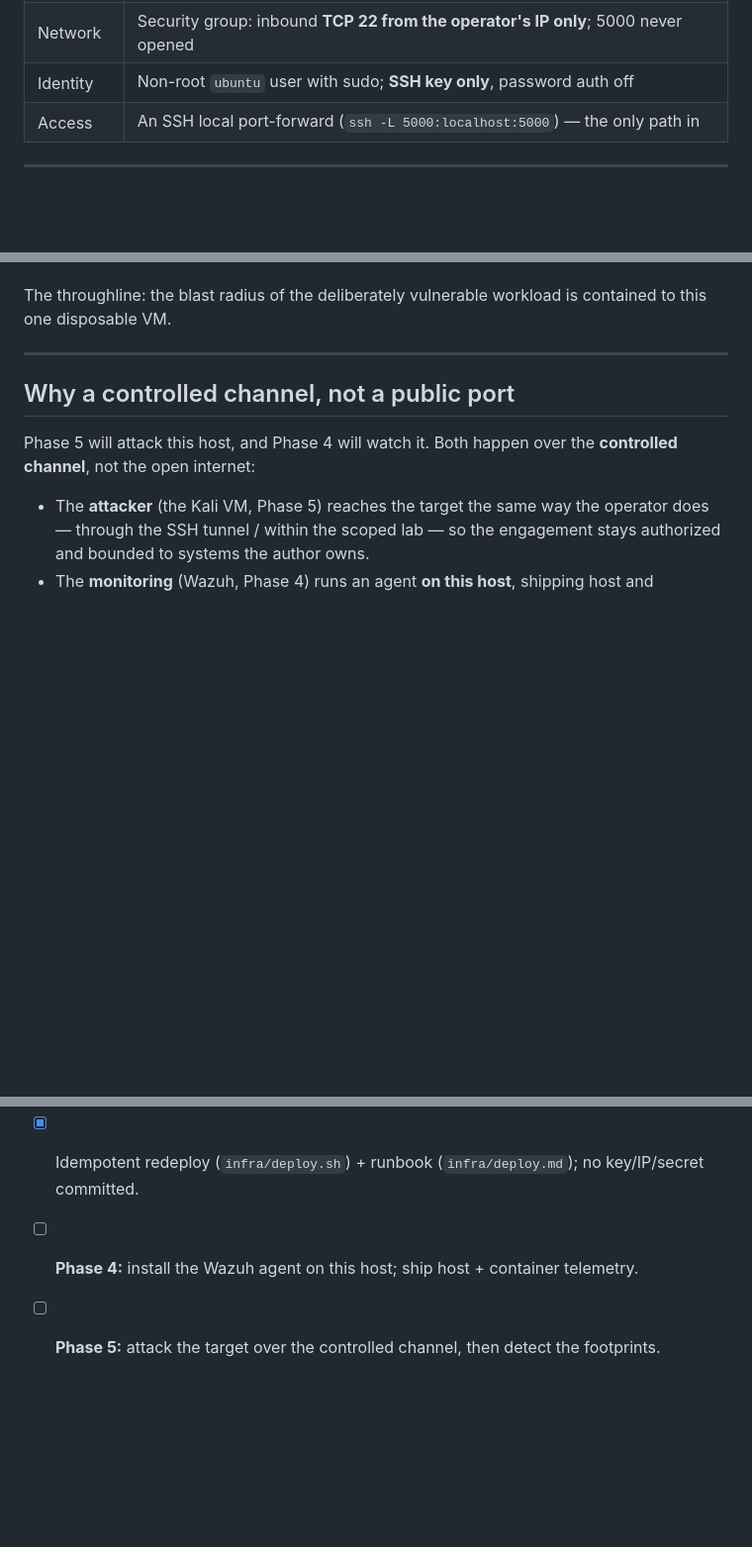
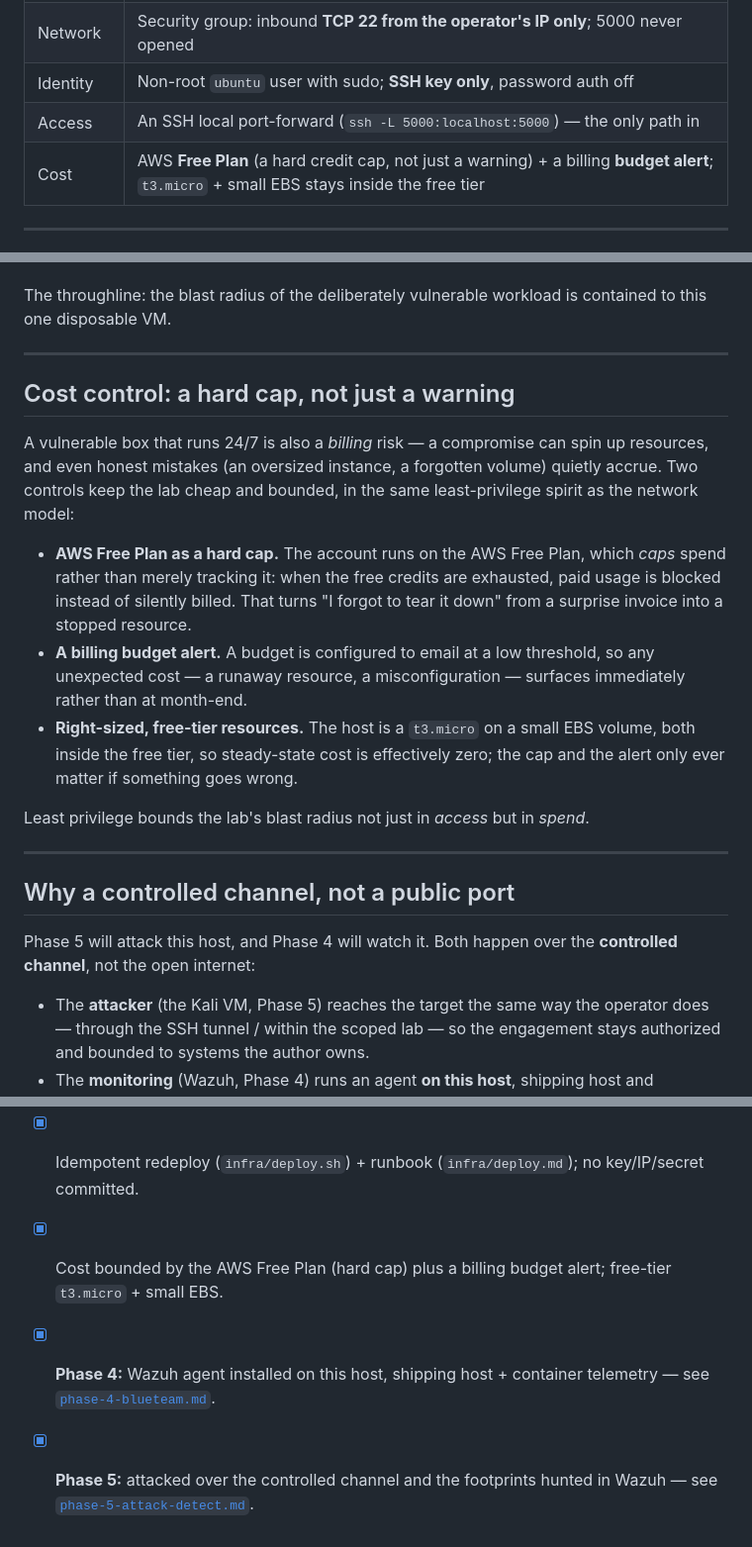
Before and after one commit to Yousseffouda6/Acropolis, a Markdown page: writeups/phase-3-cloud.md, 3 parts joined by grey strips. Shown at 99% size. Rendered like a GitHub page; blank space fills up the shorter version.

Commit message:
docs: add cost-control to Phase 3 writeup; tick now-complete forward refs
Document the Phase 3 cost model: the AWS Free Plan as a hard spend cap
(not just a warning) plus a billing budget alert, on free-tier
t3.micro + small EBS. Also tick the Phase 4/5 forward-reference status
items now that both phases are done, linking their writeups.

Co-Authored-By: Claude Opus 4.7 <noreply@anthropic.com>

```diff
--- a/writeups/phase-3-cloud.md
+++ b/writeups/phase-3-cloud.md
@@ -23,6 +23,7 @@ security model.
 | Network | Security group: inbound **TCP 22 from the operator's IP only**; 5000 never opened |
 | Identity | Non-root `ubuntu` user with sudo; **SSH key only**, password auth off |
 | Access | An SSH local port-forward (`ssh -L 5000:localhost:5000`) — the only path in |
+| Cost | AWS **Free Plan** (a hard credit cap, not just a warning) + a billing **budget alert**; `t3.micro` + small EBS stays inside the free tier |
 
 ---
 
@@ -100,6 +101,28 @@ contained to this one disposable VM.
 
 ---
 
+## Cost control: a hard cap, not just a warning
+
+A vulnerable box that runs 24/7 is also a *billing* risk — a compromise can spin
+up resources, and even honest mistakes (an oversized instance, a forgotten volume)
+quietly accrue. Two controls keep the lab cheap and bounded, in the same
+least-privilege spirit as the network model:
+
+- **AWS Free Plan as a hard cap.** The account runs on the AWS Free Plan, which
+  *caps* spend rather than merely tracking it: when the free credits are exhausted,
+  paid usage is blocked instead of silently billed. That turns "I forgot to tear it
+  down" from a surprise invoice into a stopped resource.
+- **A billing budget alert.** A budget is configured to email at a low threshold,
+  so any unexpected cost — a runaway resource, a misconfiguration — surfaces
+  immediately rather than at month-end.
+- **Right-sized, free-tier resources.** The host is a `t3.micro` on a small EBS
+  volume, both inside the free tier, so steady-state cost is effectively zero; the
+  cap and the alert only ever matter if something goes wrong.
+
+Least privilege bounds the lab's blast radius not just in *access* but in *spend*.
+
+---
+
 ## Why a controlled channel, not a public port
 
 Phase 5 will attack this host, and Phase 4 will watch it. Both happen over the
@@ -143,5 +166,6 @@ as built in Phase 1, which is the point: Phases 4 and 5 act on the *same* artifa
 - [x] Container runs bound to `127.0.0.1:5000` with `--restart unless-stopped`.
 - [x] Access only via SSH local port-forward; key-only SSH; non-root `ubuntu` user.
 - [x] Idempotent redeploy (`infra/deploy.sh`) + runbook (`infra/deploy.md`); no key/IP/secret committed.
-- [ ] **Phase 4:** install the Wazuh agent on this host; ship host + container telemetry.
-- [ ] **Phase 5:** attack the target over the controlled channel, then detect the footprints.
+- [x] Cost bounded by the AWS Free Plan (hard cap) plus a billing budget alert; free-tier `t3.micro` + small EBS.
+- [x] **Phase 4:** Wazuh agent installed on this host, shipping host + container telemetry — see [`phase-4-blueteam.md`](./phase-4-blueteam.md).
+- [x] **Phase 5:** attacked over the controlled channel and the footprints hunted in Wazuh — see [`phase-5-attack-detect.md`](./phase-5-attack-detect.md).
```
